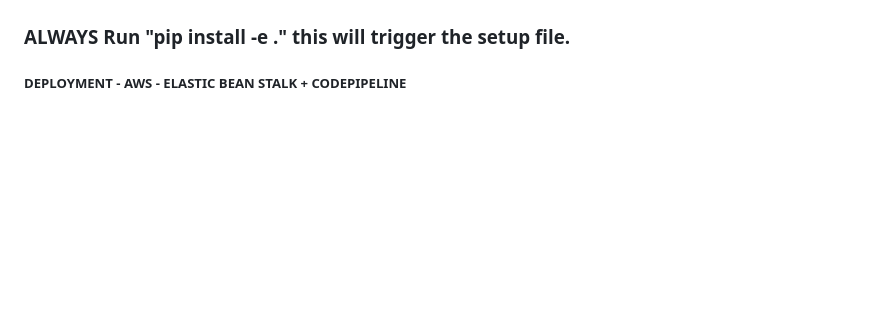
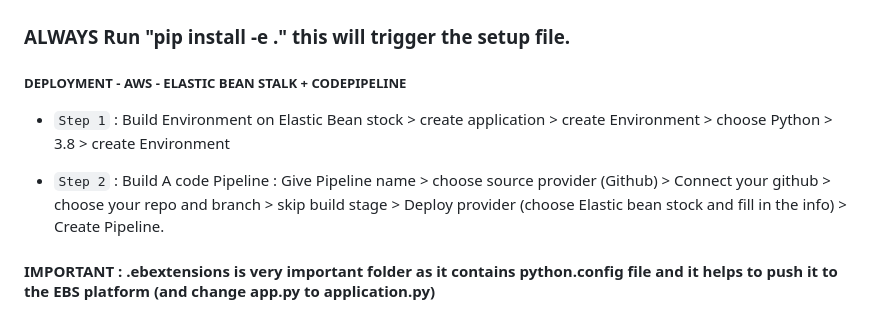
Before and after one commit to ashishroygithub/GemsPricePrediction-AWS-ElasticBeanStalk-ML, a Markdown page: README.md, the part around the change. Rendered like a GitHub page; blank space fills up the shorter version.

```diff
--- a/README.md
+++ b/README.md
@@ -116,3 +116,10 @@ Dataset Source Link :
 
 
 ##### DEPLOYMENT - AWS - ELASTIC BEAN STALK + CODEPIPELINE
+
+* `Step 1` : Build Environment on Elastic Bean stock > create application > create Environment > choose Python > 3.8 > create Environment
+
+* `Step 2` : Build A code Pipeline : Give Pipeline name > choose source provider (Github) > Connect your github > choose your repo and branch > skip build stage > Deploy provider (choose Elastic bean stock and fill in the info) > Create Pipeline.
+
+
+#### IMPORTANT : .ebextensions is very important folder as it contains python.config file and it helps to push it to the EBS platform (and change app.py to application.py)
```
